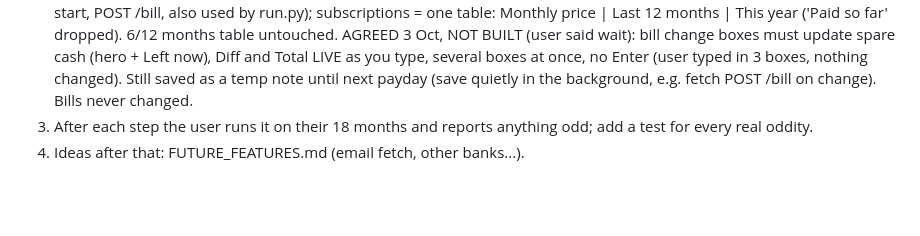
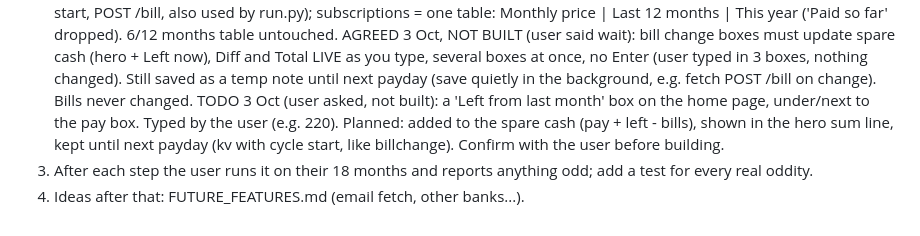
Before and after one commit to DF-AI-Lab/financial-tracker, a Markdown page: CLAUDE.md, the part around the change. GitHub-like rendering; blank space fills up the shorter version.

Commit message:
Todo: left from last month box
Co-Authored-By: Claude Opus 5.5 <noreply@anthropic.com>
Claude-Session: https://claude.ai/code/session_01NVhGZy4H3hF9mPUKbxJAxs

```diff
--- a/CLAUDE.md
+++ b/CLAUDE.md
@@ -79,5 +79,8 @@ expected spare 292.74 on 2,677) (tests first, Haiku builds, verify yourself, tel
    AGREED 3 Oct, NOT BUILT (user said wait): bill change boxes must update spare cash (hero + Left now), Diff and
    Total LIVE as you type, several boxes at once, no Enter (user typed in 3 boxes, nothing changed). Still saved as a
    temp note until next payday (save quietly in the background, e.g. fetch POST /bill on change). Bills never changed.
+   TODO 3 Oct (user asked, not built): a 'Left from last month' box on the home page, under/next to the pay box.
+   Typed by the user (e.g. 220). Planned: added to the spare cash (pay + left - bills), shown in the hero sum line,
+   kept until next payday (kv with cycle start, like billchange). Confirm with the user before building.
 3. After each step the user runs it on their 18 months and reports anything odd; add a test for every real oddity.
 4. Ideas after that: FUTURE_FEATURES.md (email fetch, other banks...).
```
